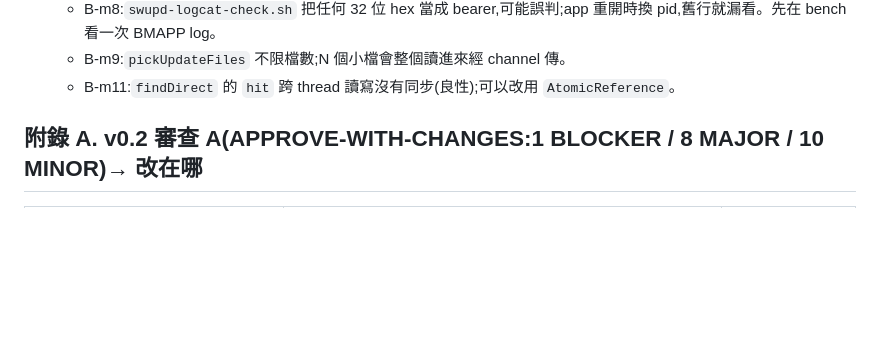
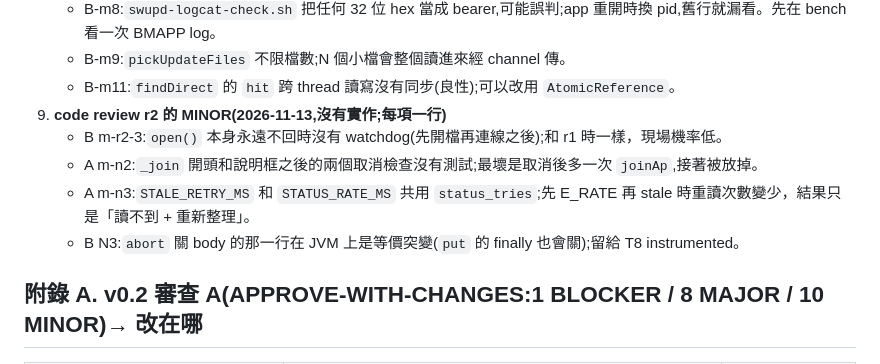
Before and after one commit to winson3QQ/Batman, a Markdown page: docs/design/254-app-update.md, the part around the change. Rendered like a GitHub page; blank space fills up the shorter version.

Commit message:
docs(254): app software update design §12-9 — the code review r2 MINORs left as checklist lines
Co-Authored-By: Claude Opus 5.5 <noreply@anthropic.com>

```diff
--- a/docs/design/254-app-update.md
+++ b/docs/design/254-app-update.md
@@ -453,6 +453,11 @@ Dart 端的順序(U5/U6):`findNodeNetwork(ip)` → `true` 直接 `upload`;`false
    - B-m8:`swupd-logcat-check.sh` 把任何 32 位 hex 當成 bearer,可能誤判;app 重開時換 pid,舊行就漏看。先在 bench 看一次 BMAPP log。
    - B-m9:`pickUpdateFiles` 不限檔數;N 個小檔會整個讀進來經 channel 傳。
    - B-m11:`findDirect` 的 `hit` 跨 thread 讀寫沒有同步(良性);可以改用 `AtomicReference`。
+9. **code review r2 的 MINOR(2026-11-13,沒有實作;每項一行)**
+   - B m-r2-3:`open()` 本身永遠不回時沒有 watchdog(先開檔再連線之後);和 r1 時一樣，現場機率低。
+   - A m-n2:`_join` 開頭和說明框之後的兩個取消檢查沒有測試;最壞是取消後多一次 `joinAp`,接著被放掉。
+   - A m-n3:`STALE_RETRY_MS` 和 `STATUS_RATE_MS` 共用 `status_tries`;先 E_RATE 再 stale 時重讀次數變少，結果只是「讀不到 + 重新整理」。
+   - B N3:`abort` 關 body 的那一行在 JVM 上是等價突變(`put` 的 finally 也會關);留給 T8 instrumented。
 
 ## 附錄 A. v0.2 審查 A(APPROVE-WITH-CHANGES:1 BLOCKER / 8 MAJOR / 10 MINOR)→ 改在哪
 
```
